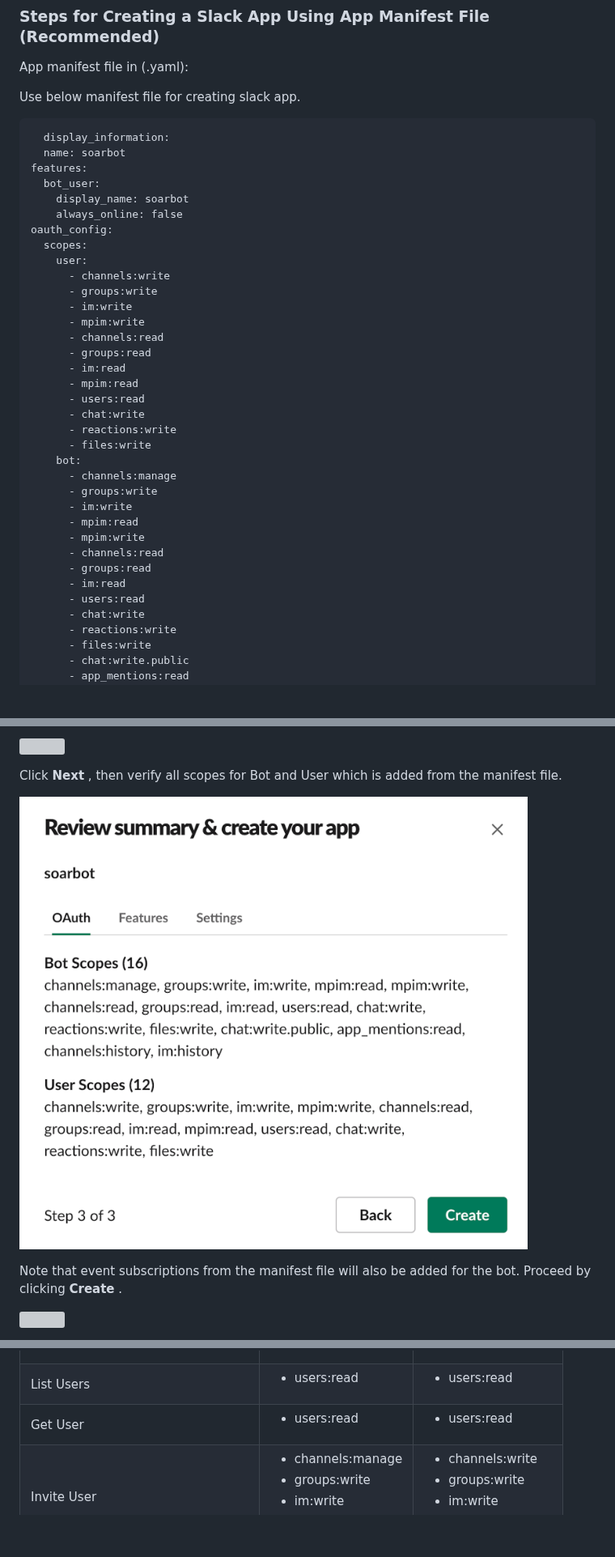
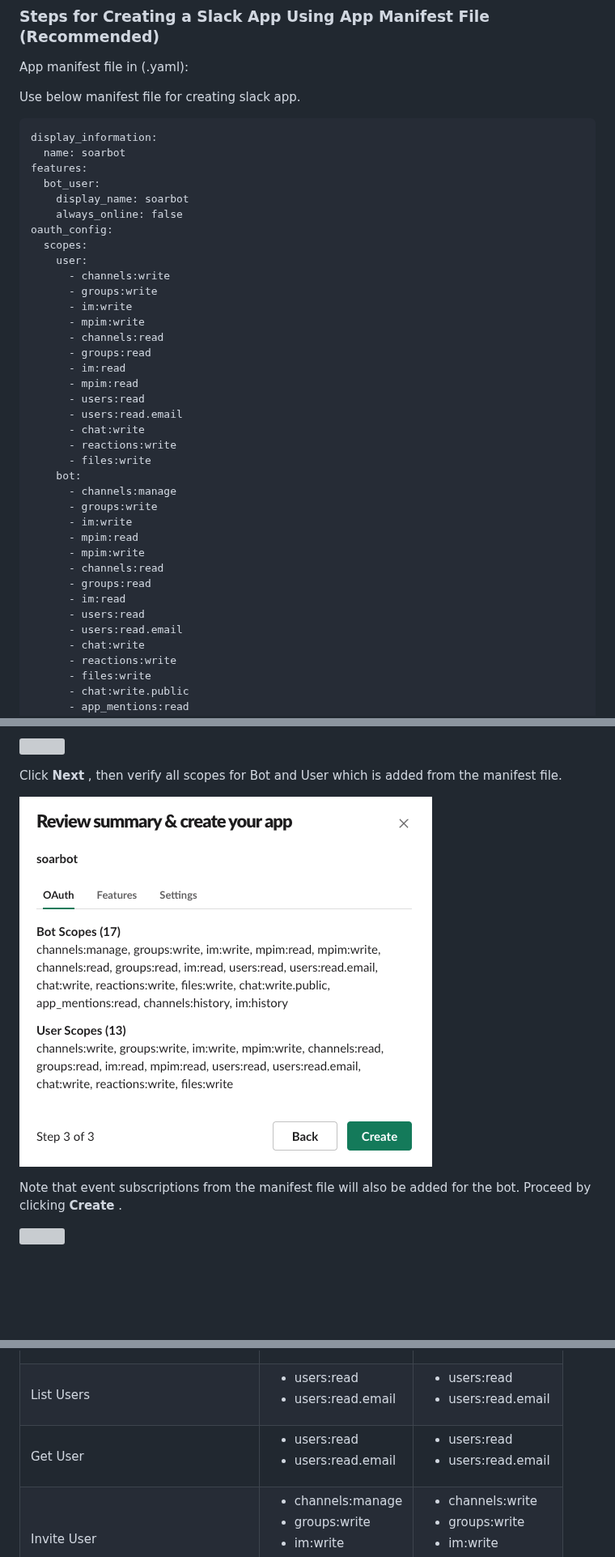
Before and after one commit to splunk-soar-connectors/slack, a Markdown page: README.md, 3 parts joined by grey strips. Shown at 81% size. Rendered like a GitHub page; pictures changed too: img/slack_review_summary_oauth.png; blank space fills up the shorter version; grey boxes are pictures that could not be loaded.

```diff
--- a/README.md
+++ b/README.md
@@ -58,7 +58,7 @@ App manifest file in (.yaml):
 Use below manifest file for creating slack app.
 
 
-      display_information:
+    display_information:
       name: soarbot
     features:
       bot_user:
@@ -76,6 +76,7 @@ Use below manifest file for creating slack app.
           - im:read
           - mpim:read
           - users:read
+          - users:read.email
           - chat:write
           - reactions:write
           - files:write
@@ -89,6 +90,7 @@ Use below manifest file for creating slack app.
           - groups:read
           - im:read
           - users:read
+          - users:read.email
           - chat:write
           - reactions:write
           - files:write
@@ -248,18 +250,22 @@ The required scopes are given below, please add the particular scope to use that
 <td>List Users</td>
 <td><ul>
 <li>users:read</li>
+<li>users:read.email</li>
 </ul></td>
 <td><ul>
 <li>users:read</li>
+<li>users:read.email</li>
 </ul></td>
 </tr>
 <tr class="even">
 <td>Get User</td>
 <td><ul>
 <li>users:read</li>
+<li>users:read.email</li>
 </ul></td>
 <td><ul>
 <li>users:read</li>
+<li>users:read.email</li>
 </ul></td>
 </tr>
 <tr class="odd">
```
Also changed, not shown: 3 other files.
